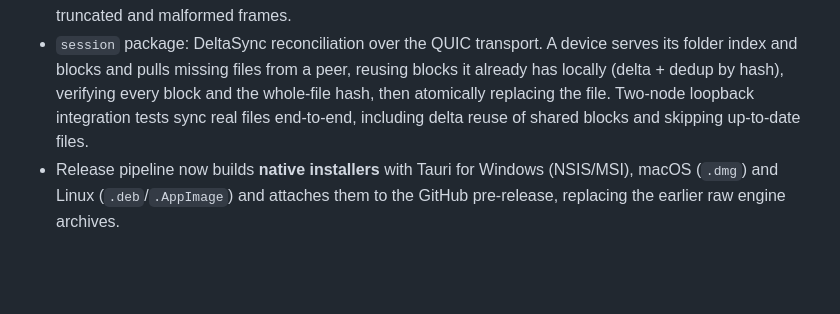
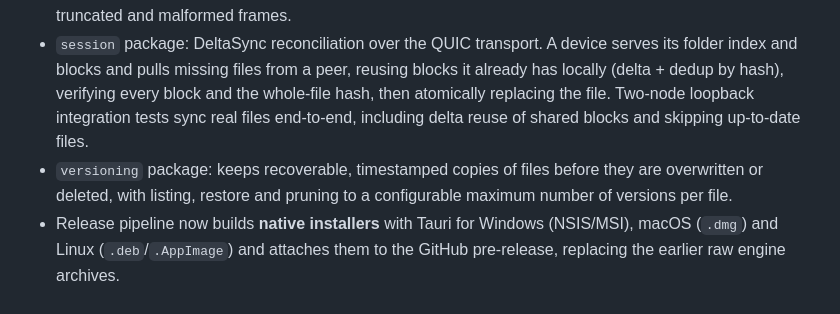
Before and after one commit to TheGuyDangerous/Syncy, a Markdown page: CHANGELOG.md, the part around the change. GitHub-like rendering; blank space fills up the shorter version.

Commit message:
docs: changelog entry for versioning

```diff
--- a/CHANGELOG.md
+++ b/CHANGELOG.md
@@ -64,6 +64,9 @@ reaches its first release.
   block and the whole-file hash, then atomically replacing the file. Two-node
   loopback integration tests sync real files end-to-end, including delta reuse
   of shared blocks and skipping up-to-date files.
+- `versioning` package: keeps recoverable, timestamped copies of files before
+  they are overwritten or deleted, with listing, restore and pruning to a
+  configurable maximum number of versions per file.
 - Release pipeline now builds **native installers** with Tauri for Windows
   (NSIS/MSI), macOS (`.dmg`) and Linux (`.deb`/`.AppImage`) and attaches them to
   the GitHub pre-release, replacing the earlier raw engine archives.
```
